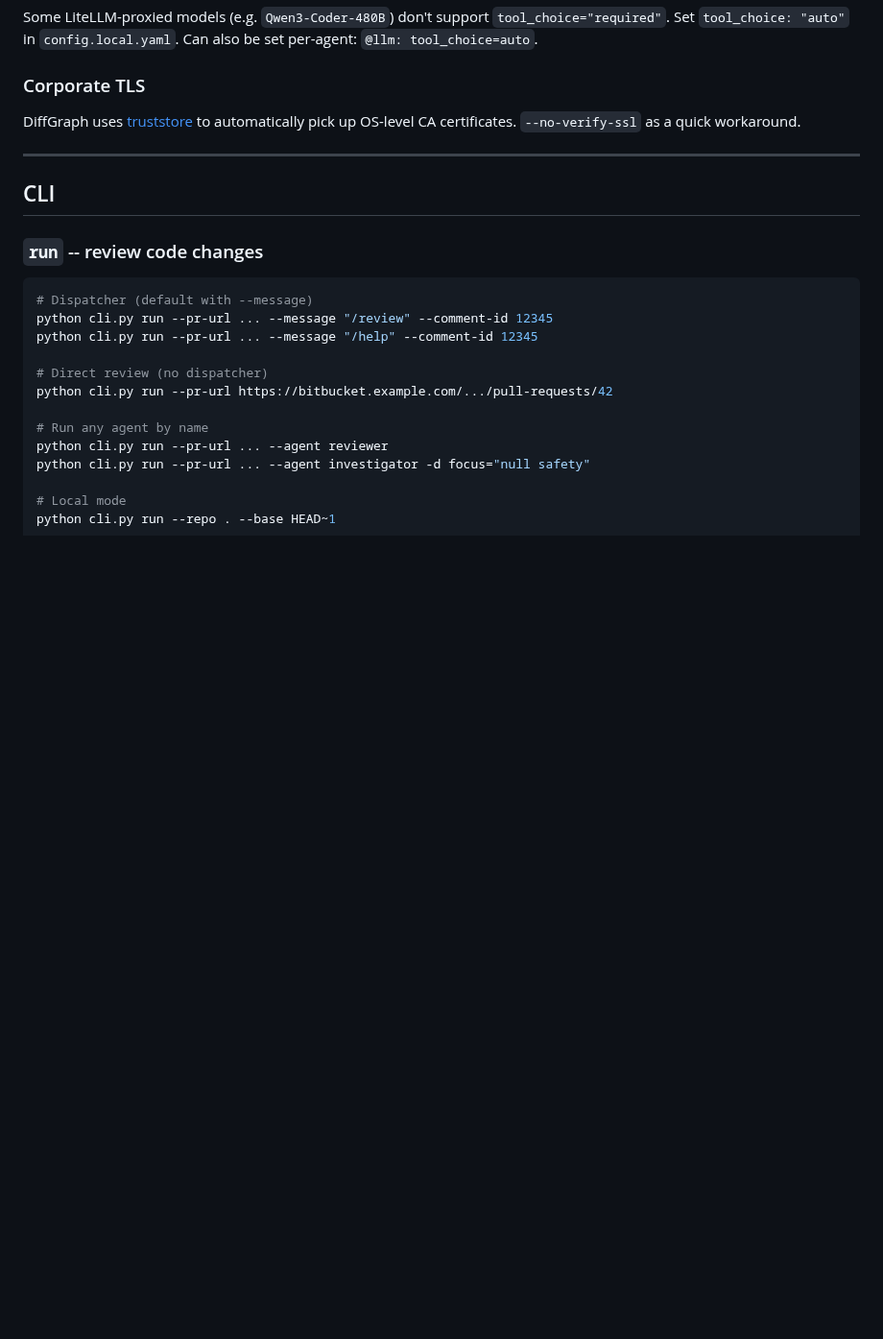
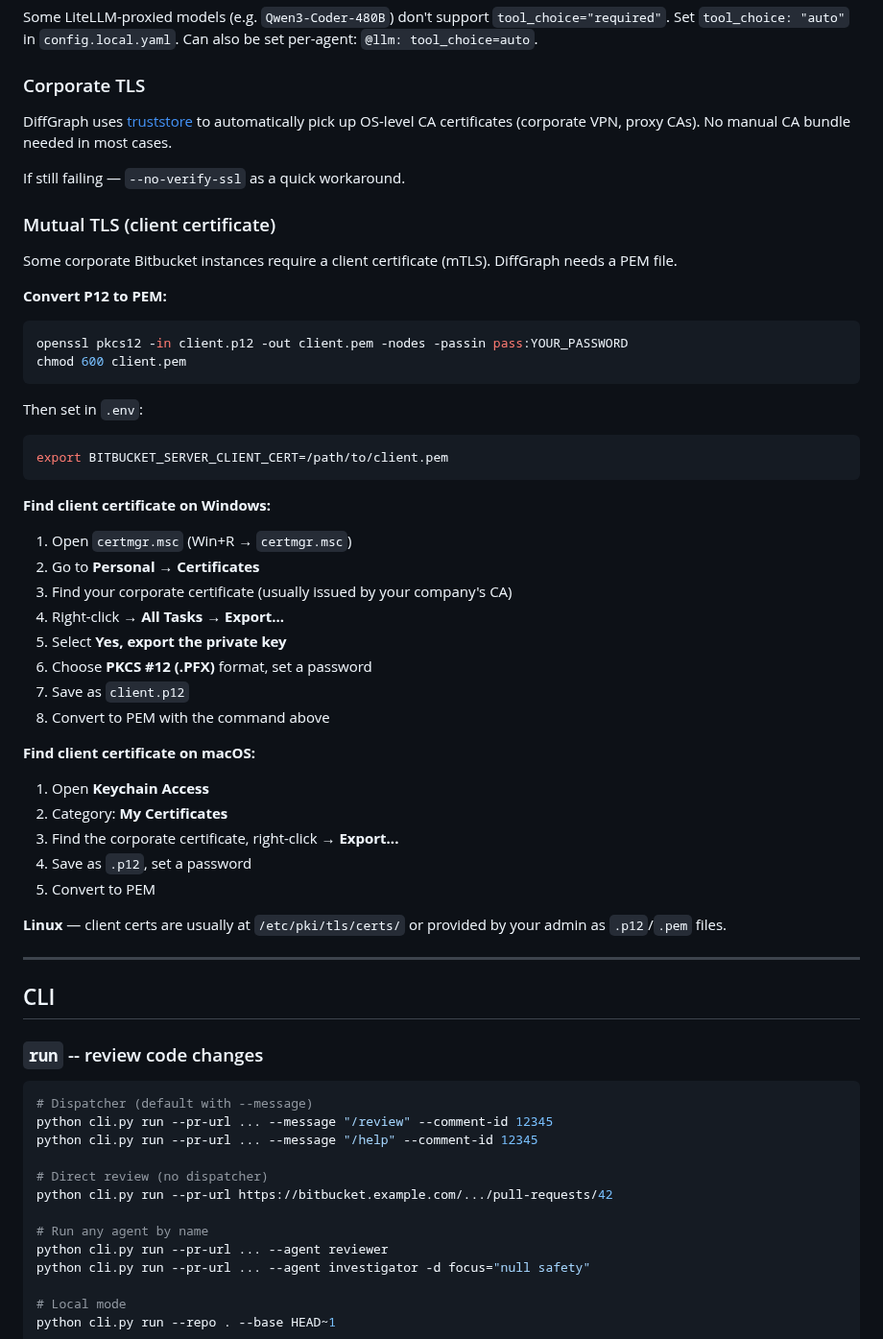
Before and after one commit to andreyzebin/diff-graph, a Markdown page: README.md, the part around one of its changes. Shown at 96% size. Rendered like a GitHub page; blank space fills up the shorter version.

Commit message:
Add table of contents, mTLS guide with P12 conversion, Windows/macOS cert export
TOC with links to all major sections including Docker.
mTLS section: P12→PEM conversion, where to find client certs on
Windows (certmgr.msc), macOS (Keychain Access), Linux.

Co-Authored-By: Claude Opus 4.6 (1M context) <noreply@anthropic.com>

````diff
--- a/README.md
+++ b/README.md
@@ -121,7 +138,47 @@ Some LiteLLM-proxied models (e.g. `Qwen3-Coder-480B`) don't support `tool_choice
 
 ### Corporate TLS
 
-DiffGraph uses [truststore](https://pypi.org/project/truststore/) to automatically pick up OS-level CA certificates. `--no-verify-ssl` as a quick workaround.
+DiffGraph uses [truststore](https://pypi.org/project/truststore/) to automatically pick up OS-level CA certificates (corporate VPN, proxy CAs). No manual CA bundle needed in most cases.
+
+If still failing — `--no-verify-ssl` as a quick workaround.
+
+### Mutual TLS (client certificate)
+
+Some corporate Bitbucket instances require a client certificate (mTLS). DiffGraph needs a PEM file.
+
+**Convert P12 to PEM:**
+
+```bash
+openssl pkcs12 -in client.p12 -out client.pem -nodes -passin pass:YOUR_PASSWORD
+chmod 600 client.pem
+```
+
+Then set in `.env`:
+
+```bash
+export BITBUCKET_SERVER_CLIENT_CERT=/path/to/client.pem
+```
+
+**Find client certificate on Windows:**
+
+1. Open `certmgr.msc` (Win+R → `certmgr.msc`)
+2. Go to **Personal → Certificates**
+3. Find your corporate certificate (usually issued by your company's CA)
+4. Right-click → **All Tasks → Export...**
+5. Select **Yes, export the private key**
+6. Choose **PKCS #12 (.PFX)** format, set a password
+7. Save as `client.p12`
+8. Convert to PEM with the command above
+
+**Find client certificate on macOS:**
+
+1. Open **Keychain Access**
+2. Category: **My Certificates**
+3. Find the corporate certificate, right-click → **Export...**
+4. Save as `.p12`, set a password
+5. Convert to PEM
+
+**Linux** — client certs are usually at `/etc/pki/tls/certs/` or provided by your admin as `.p12`/`.pem` files.
 
 ---
 
````
Also changed, not shown: other parts of README.md (+17 -0 lines).
